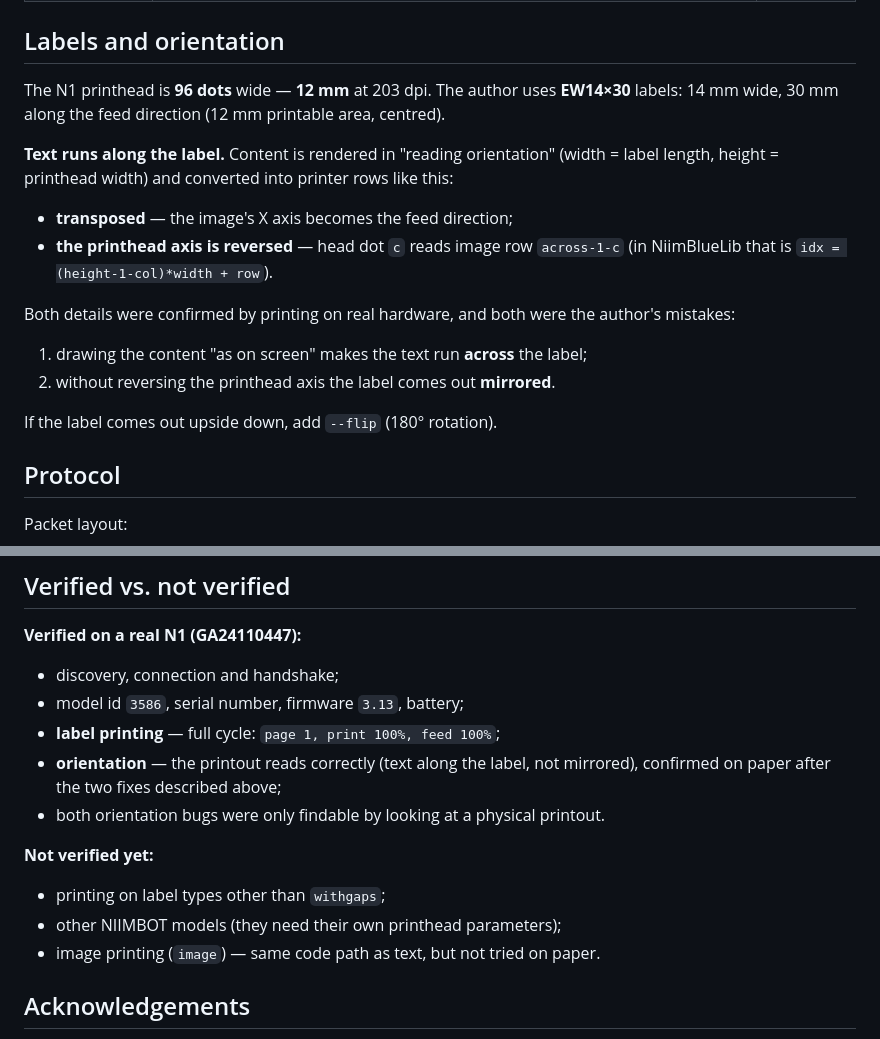
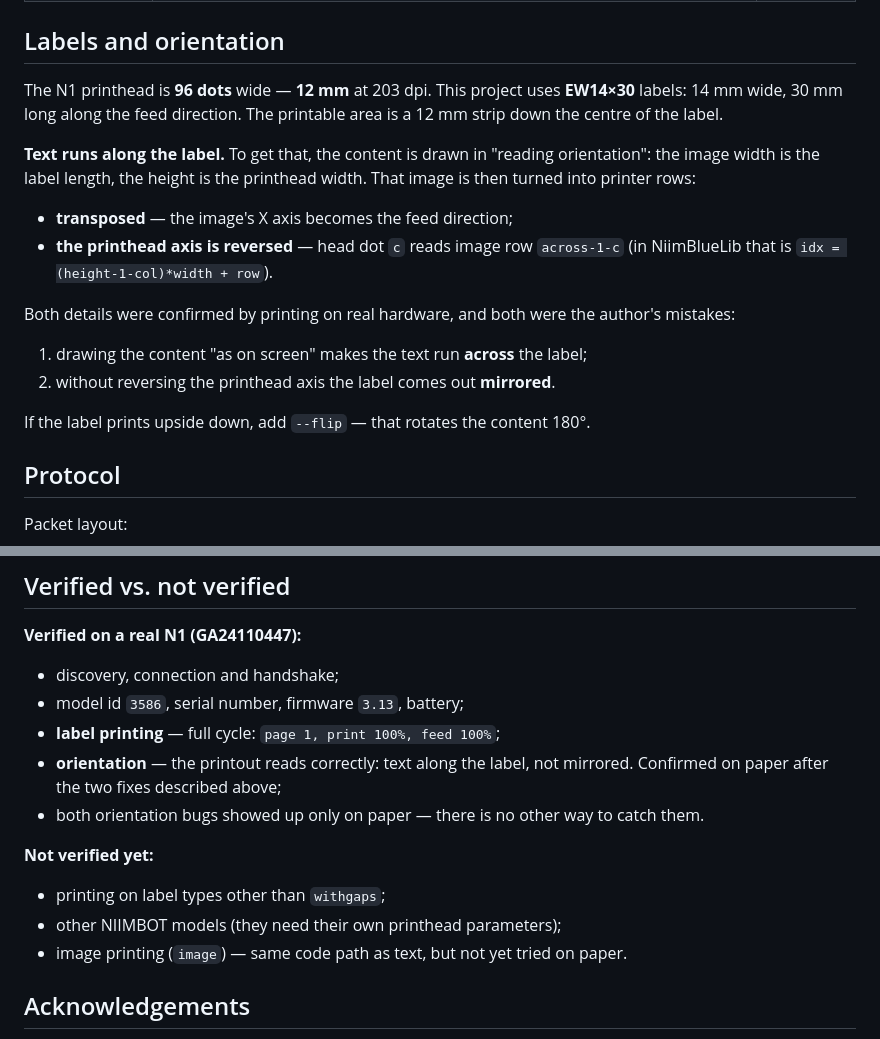
Before and after one commit to petrovich811/niimbot, a Markdown page: README.en.md, 2 parts joined by grey strips. GitHub-like rendering.

```diff
--- a/README.en.md
+++ b/README.en.md
@@ -81,13 +81,13 @@ go build -o niimbot .
 
 ## Labels and orientation
 
-The N1 printhead is **96 dots** wide — **12 mm** at 203 dpi. The author uses
-**EW14×30** labels: 14 mm wide, 30 mm along the feed direction
-(12 mm printable area, centred).
+The N1 printhead is **96 dots** wide — **12 mm** at 203 dpi. This project uses
+**EW14×30** labels: 14 mm wide, 30 mm long along the feed direction. The
+printable area is a 12 mm strip down the centre of the label.
 
-**Text runs along the label.** Content is rendered in "reading orientation"
-(width = label length, height = printhead width) and converted into printer rows
-like this:
+**Text runs along the label.** To get that, the content is drawn in "reading
+orientation": the image width is the label length, the height is the printhead
+width. That image is then turned into printer rows:
 
 - **transposed** — the image's X axis becomes the feed direction;
 - **the printhead axis is reversed** — head dot `c` reads image row `across-1-c`
@@ -99,7 +99,7 @@ author's mistakes:
 1. drawing the content "as on screen" makes the text run **across** the label;
 2. without reversing the printhead axis the label comes out **mirrored**.
 
-If the label comes out upside down, add `--flip` (180° rotation).
+If the label prints upside down, add `--flip` — that rotates the content 180°.
 
 ## Protocol
 
@@ -176,15 +176,16 @@ and the white canvas background.
 - discovery, connection and handshake;
 - model id `3586`, serial number, firmware `3.13`, battery;
 - **label printing** — full cycle: `page 1, print 100%, feed 100%`;
-- **orientation** — the printout reads correctly (text along the label, not
-  mirrored), confirmed on paper after the two fixes described above;
-- both orientation bugs were only findable by looking at a physical printout.
+- **orientation** — the printout reads correctly: text along the label, not
+  mirrored. Confirmed on paper after the two fixes described above;
+- both orientation bugs showed up only on paper — there is no other way to
+  catch them.
 
 **Not verified yet:**
 
 - printing on label types other than `withgaps`;
 - other NIIMBOT models (they need their own printhead parameters);
-- image printing (`image`) — same code path as text, but not tried on paper.
+- image printing (`image`) — same code path as text, but not yet tried on paper.
 
 ## Acknowledgements
 
```
Also changed, not shown: README.md (+17 -17 lines).
